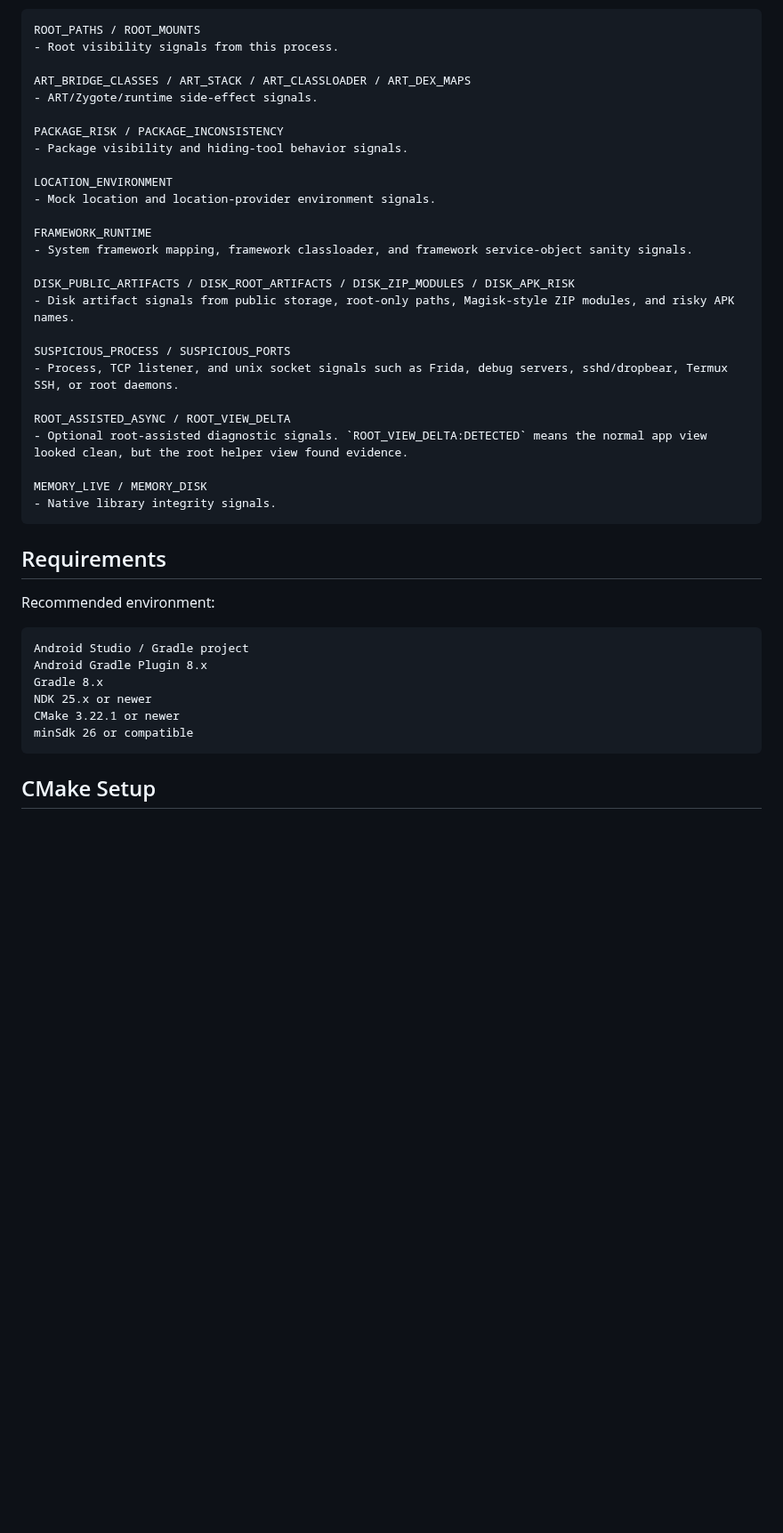
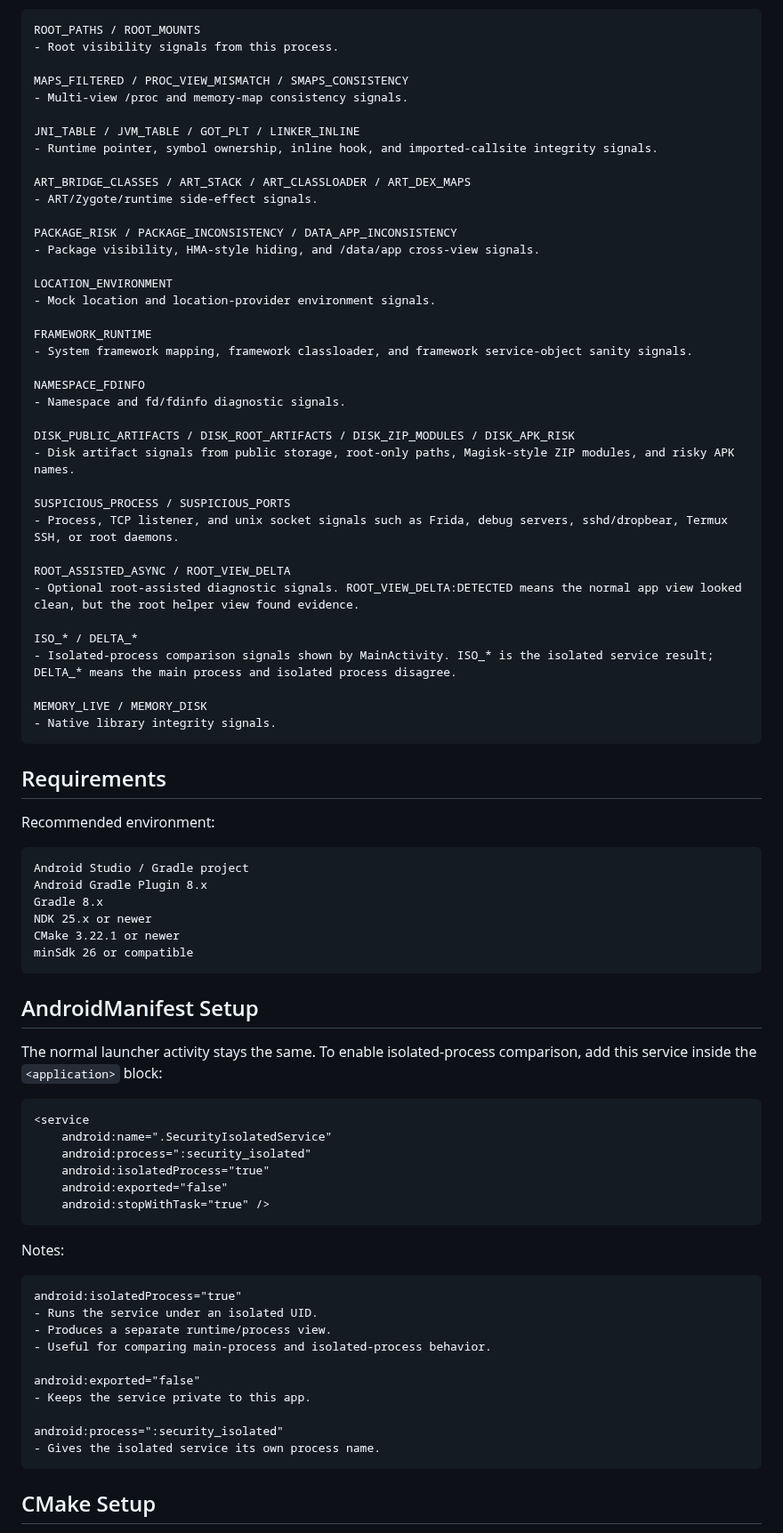
Before and after one commit to radito/SecurityRiskAndroid, a Markdown page: README.md, the part around one of its changes. Shown at 89% size. Drawn GitHub-style; blank space fills up the shorter version.

````diff
--- a/README.md
+++ b/README.md
@@ -132,17 +150,26 @@ For this reason, runtime tampering checks are separated from root visibility che
 ROOT_PATHS / ROOT_MOUNTS
 - Root visibility signals from this process.
 
+MAPS_FILTERED / PROC_VIEW_MISMATCH / SMAPS_CONSISTENCY
+- Multi-view /proc and memory-map consistency signals.
+
+JNI_TABLE / JVM_TABLE / GOT_PLT / LINKER_INLINE
+- Runtime pointer, symbol ownership, inline hook, and imported-callsite integrity signals.
+
 ART_BRIDGE_CLASSES / ART_STACK / ART_CLASSLOADER / ART_DEX_MAPS
 - ART/Zygote/runtime side-effect signals.
 
-PACKAGE_RISK / PACKAGE_INCONSISTENCY
-- Package visibility and hiding-tool behavior signals.
+PACKAGE_RISK / PACKAGE_INCONSISTENCY / DATA_APP_INCONSISTENCY
+- Package visibility, HMA-style hiding, and /data/app cross-view signals.
 
 LOCATION_ENVIRONMENT
 - Mock location and location-provider environment signals.
 
 FRAMEWORK_RUNTIME
 - System framework mapping, framework classloader, and framework service-object sanity signals.
+
+NAMESPACE_FDINFO
+- Namespace and fd/fdinfo diagnostic signals.
 
 DISK_PUBLIC_ARTIFACTS / DISK_ROOT_ARTIFACTS / DISK_ZIP_MODULES / DISK_APK_RISK
 - Disk artifact signals from public storage, root-only paths, Magisk-style ZIP modules, and risky APK names.
@@ -151,7 +178,10 @@ SUSPICIOUS_PROCESS / SUSPICIOUS_PORTS
 - Process, TCP listener, and unix socket signals such as Frida, debug servers, sshd/dropbear, Termux SSH, or root daemons.
 
 ROOT_ASSISTED_ASYNC / ROOT_VIEW_DELTA
-- Optional root-assisted diagnostic signals. `ROOT_VIEW_DELTA:DETECTED` means the normal app view looked clean, but the root helper view found evidence.
+- Optional root-assisted diagnostic signals. ROOT_VIEW_DELTA:DETECTED means the normal app view looked clean, but the root helper view found evidence.
+
+ISO_* / DELTA_*
+- Isolated-process comparison signals shown by MainActivity. ISO_* is the isolated service result; DELTA_* means the main process and isolated process disagree.
 
 MEMORY_LIVE / MEMORY_DISK
 - Native library integrity signals.
@@ -168,6 +198,34 @@ Gradle 8.x
 NDK 25.x or newer
 CMake 3.22.1 or newer
 minSdk 26 or compatible
+```
+
+## AndroidManifest Setup
+
+The normal launcher activity stays the same. To enable isolated-process comparison, add this service inside the `<application>` block:
+
+```xml
+<service
+    android:name=".SecurityIsolatedService"
+    android:process=":security_isolated"
+    android:isolatedProcess="true"
+    android:exported="false"
+    android:stopWithTask="true" />
+```
+
+Notes:
+
+```text
+android:isolatedProcess="true"
+- Runs the service under an isolated UID.
+- Produces a separate runtime/process view.
+- Useful for comparing main-process and isolated-process behavior.
+
+android:exported="false"
+- Keeps the service private to this app.
+
+android:process=":security_isolated"
+- Gives the isolated service its own process name.
 ```
 
 ## CMake Setup
````
Also changed, not shown: other parts of README.md (+123 -31 lines), .bin/image.jpeg.
